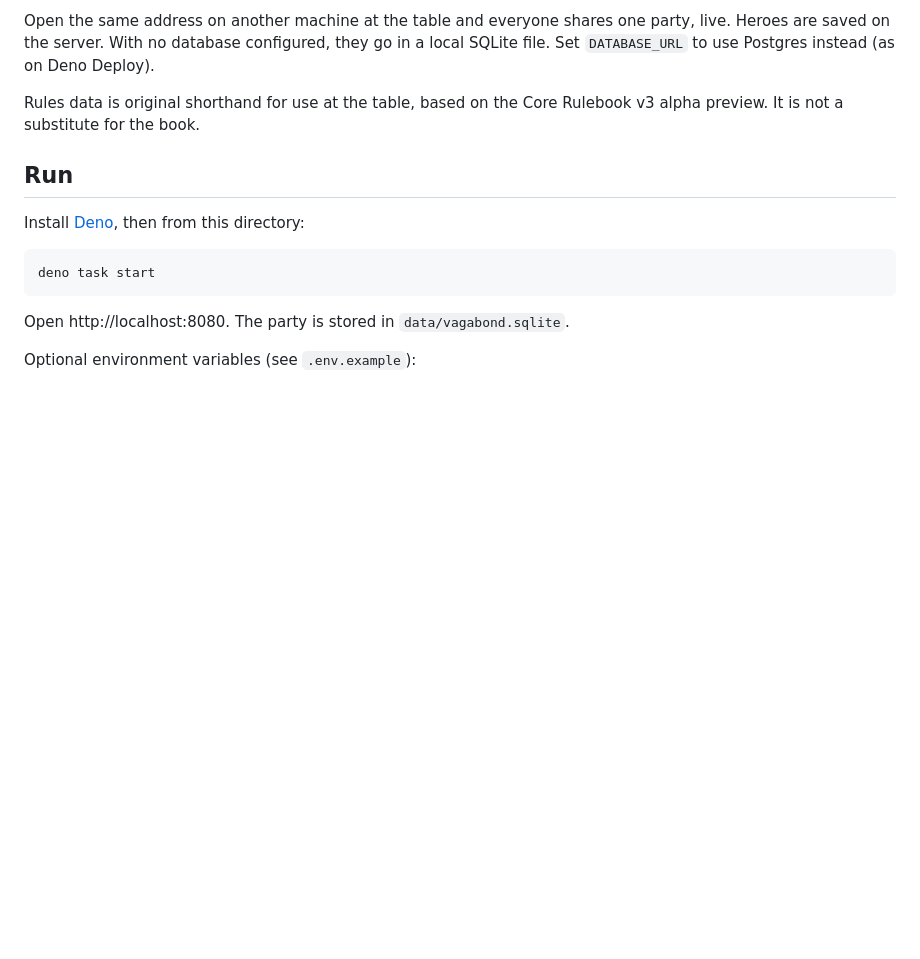
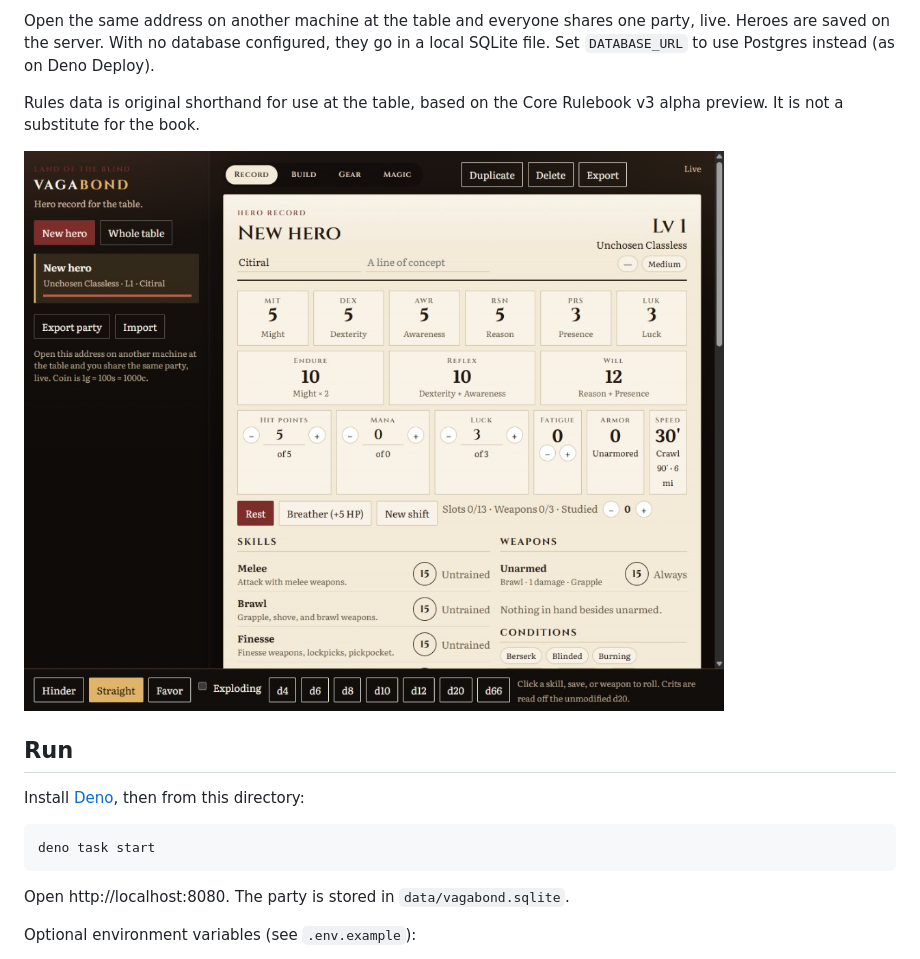
Before and after one commit to citiral/VagabondCharacterManager, a Markdown page: README.md, the part around the change. GitHub-like rendering; pictures changed too: docs/hero-record.png (added); blank space fills up the shorter version.

Commit message:
added screenshot

```diff
--- a/README.md
+++ b/README.md
@@ -5,6 +5,8 @@ A shared character manager for [Vagabond](https://landoftheblind.myshopify.com/c
 Open the same address on another machine at the table and everyone shares one party, live. Heroes are saved on the server. With no database configured, they go in a local SQLite file. Set `DATABASE_URL` to use Postgres instead (as on Deno Deploy).
 
 Rules data is original shorthand for use at the table, based on the Core Rulebook v3 alpha preview. It is not a substitute for the book.
+
+![Hero record](docs/hero-record.png)
 
 ## Run
 
```
